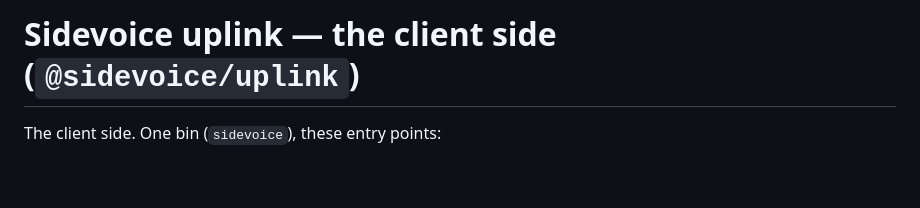
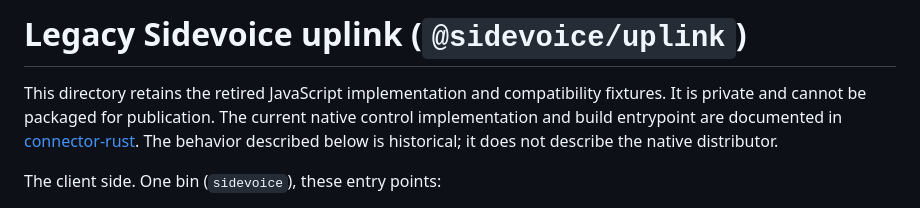
Before and after one commit to sidevoice/sidevoice-connector, a Markdown page: packages/connector/README.md, the part around the change. GitHub-like rendering; blank space fills up the shorter version.

Commit message:
docs: distinguish retired control fixtures from native delivery

```diff
--- a/packages/connector/README.md
+++ b/packages/connector/README.md
@@ -1,4 +1,6 @@
-# Sidevoice uplink — the client side (`@sidevoice/uplink`)
+# Legacy Sidevoice uplink (`@sidevoice/uplink`)
+
+This directory retains the retired JavaScript implementation and compatibility fixtures. It is private and cannot be packaged for publication. The current native control implementation and build entrypoint are documented in [connector-rust](../connector-rust/README.md). The behavior described below is historical; it does not describe the native distributor.
 
 The client side. One bin (`sidevoice`), these entry points:
 
```
Also changed, not shown: packages/connector-rust/README.md (+2 -2 lines).
